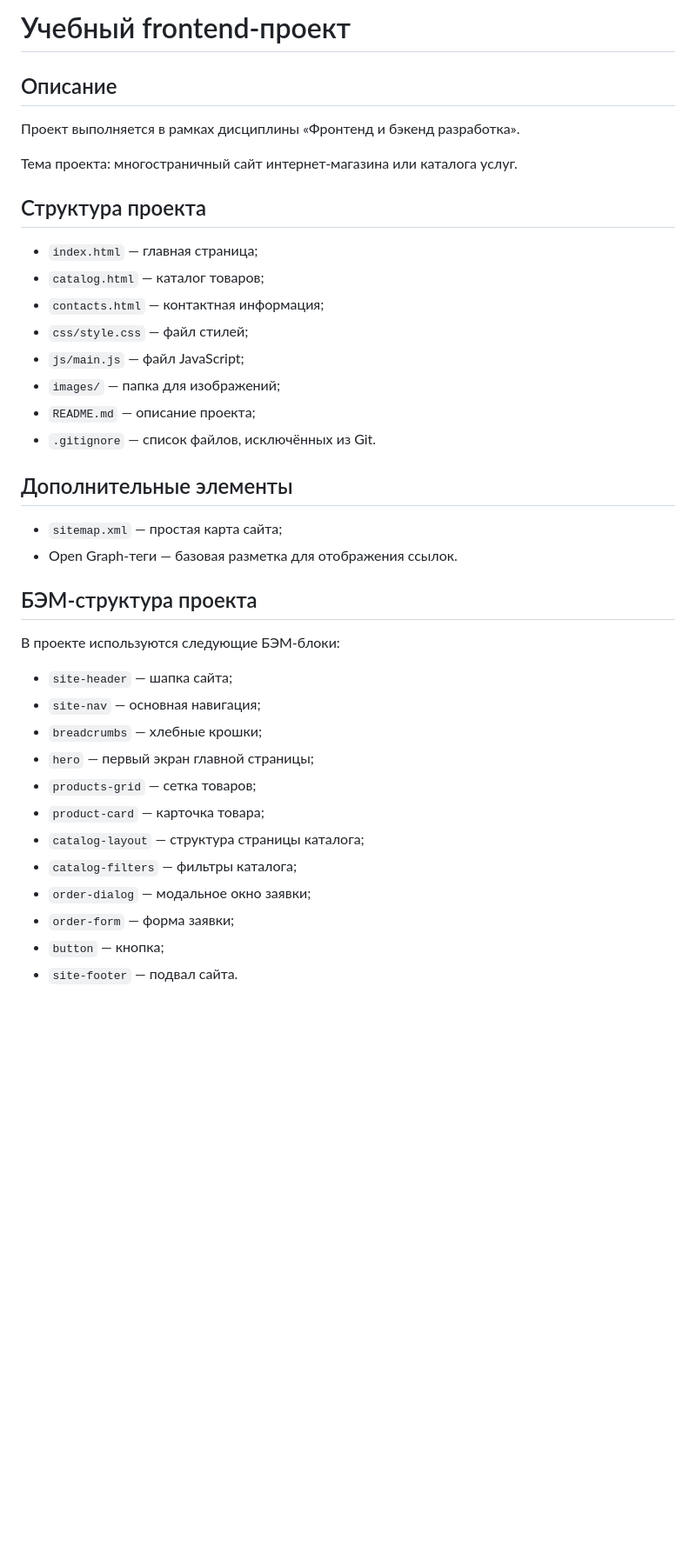
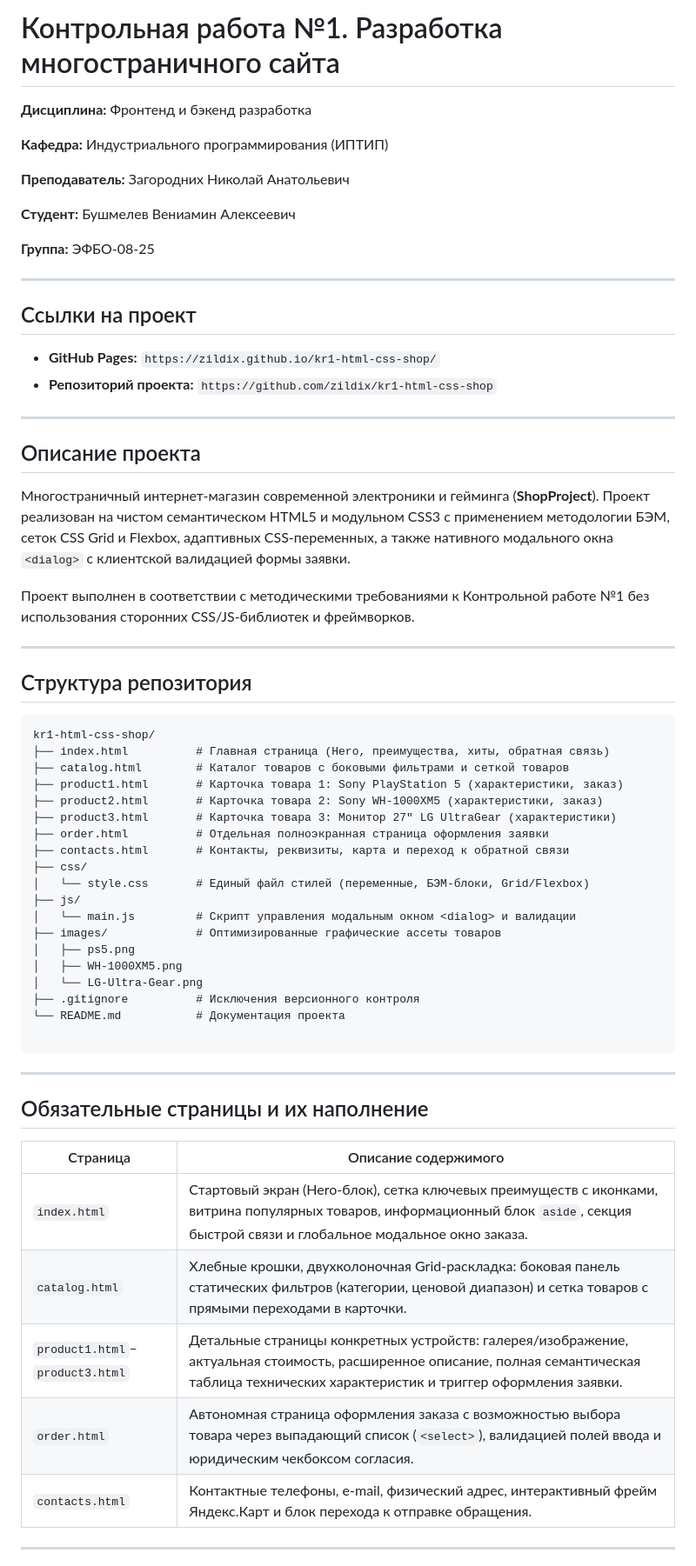
Before and after one commit to zildix/kr1-html-css-shop, a Markdown page: README.md, the part around one of its changes. Shown at 87% size. GitHub-like rendering; blank space fills up the shorter version.

````diff
--- a/README.md
+++ b/README.md
@@ -1,41 +1,67 @@
-# Учебный frontend-проект
+# Контрольная работа №1. Разработка многостраничного сайта
 
-## Описание
+**Дисциплина:** Фронтенд и бэкенд разработка
 
-Проект выполняется в рамках дисциплины «Фронтенд и бэкенд разработка».
+**Кафедра:** Индустриального программирования (ИПТИП)
 
-Тема проекта: многостраничный сайт интернет-магазина или каталога услуг.
+**Преподаватель:** Загородних Николай Анатольевич
 
-## Структура проекта
+**Студент:** Бушмелев Вениамин Алексеевич
 
-- `index.html` — главная страница;
-- `catalog.html` — каталог товаров;
-- `contacts.html` — контактная информация;
-- `css/style.css` — файл стилей;
-- `js/main.js` — файл JavaScript;
-- `images/` — папка для изображений;
-- `README.md` — описание проекта;
-- `.gitignore` — список файлов, исключённых из Git.
+**Группа:** ЭФБО-08-25
 
-## Дополнительные элементы
+---
 
-- `sitemap.xml` — простая карта сайта;
-- Open Graph-теги — базовая разметка для отображения ссылок.
+## Ссылки на проект
 
-## БЭМ-структура проекта
+* **GitHub Pages:** `https://zildix.github.io/kr1-html-css-shop/`
+* **Репозиторий проекта:** `https://github.com/zildix/kr1-html-css-shop`
 
-В проекте используются следующие БЭМ-блоки:
+---
 
-- `site-header` — шапка сайта;
-- `site-nav` — основная навигация;
-- `breadcrumbs` — хлебные крошки;
-- `hero` — первый экран главной страницы;
-- `products-grid` — сетка товаров;
-- `product-card` — карточка товара;
-- `catalog-layout` — структура страницы каталога;
-- `catalog-filters` — фильтры каталога;
-- `order-dialog` — модальное окно заявки;
-- `order-form` — форма заявки;
-- `button` — кнопка;
-- `site-footer` — подвал сайта.
+## Описание проекта
 
+Многостраничный интернет-магазин современной электроники и гейминга (**ShopProject**). Проект реализован на чистом семантическом HTML5 и модульном CSS3 с применением методологии БЭМ, сеток CSS Grid и Flexbox, адаптивных CSS-переменных, а также нативного модального окна `<dialog>` с клиентской валидацией формы заявки.
+
+Проект выполнен в соответствии с методическими требованиями к Контрольной работе №1 без использования сторонних CSS/JS-библиотек и фреймворков.
+
+---
+
+## Структура репозитория
+
+```text
+kr1-html-css-shop/
+├── index.html          # Главная страница (Hero, преимущества, хиты, обратная связь)
+├── catalog.html        # Каталог товаров с боковыми фильтрами и сеткой товаров
+├── product1.html       # Карточка товара 1: Sony PlayStation 5 (характеристики, заказ)
+├── product2.html       # Карточка товара 2: Sony WH-1000XM5 (характеристики, заказ)
+├── product3.html       # Карточка товара 3: Монитор 27" LG UltraGear (характеристики)
+├── order.html          # Отдельная полноэкранная страница оформления заявки
+├── contacts.html       # Контакты, реквизиты, карта и переход к обратной связи
+├── css/
+│   └── style.css       # Единый файл стилей (переменные, БЭМ-блоки, Grid/Flexbox)
+├── js/
+│   └── main.js         # Скрипт управления модальным окном <dialog> и валидации
+├── images/             # Оптимизированные графические ассеты товаров
+│   ├── ps5.png
+│   ├── WH-1000XM5.png
+│   └── LG-Ultra-Gear.png
+├── .gitignore          # Исключения версионного контроля
+└── README.md           # Документация проекта
+
+```
+
+---
+
+## Обязательные страницы и их наполнение
+
+| Страница | Описание содержимого |
+| --- | --- |
+| `index.html` | Стартовый экран (Hero-блок), сетка ключевых преимуществ с иконками, витрина популярных товаров, информационный блок `aside`, секция быстрой связи и глобальное модальное окно заказа. |
+| `catalog.html` | Хлебные крошки, двухколоночная Grid-раскладка: боковая панель статических фильтров (категории, ценовой диапазон) и сетка товаров с прямыми переходами в карточки. |
+| `product1.html`–`product3.html` | Детальные страницы конкретных устройств: галерея/изображение, актуальная стоимость, расширенное описание, полная семантическая таблица технических характеристик и триггер оформления заявки. |
+| `order.html` | Автономная страница оформления заказа с возможностью выбора товара через выпадающий список (`<select>`), валидацией полей ввода и юридическим чекбоксом согласия. |
+| `contacts.html` | Контактные телефоны, e-mail, физический адрес, интерактивный фрейм Яндекс.Карт и блок перехода к отправке обращения. |
+
+---
+
````
Also changed, not shown: other parts of README.md (+63 -71 lines).
